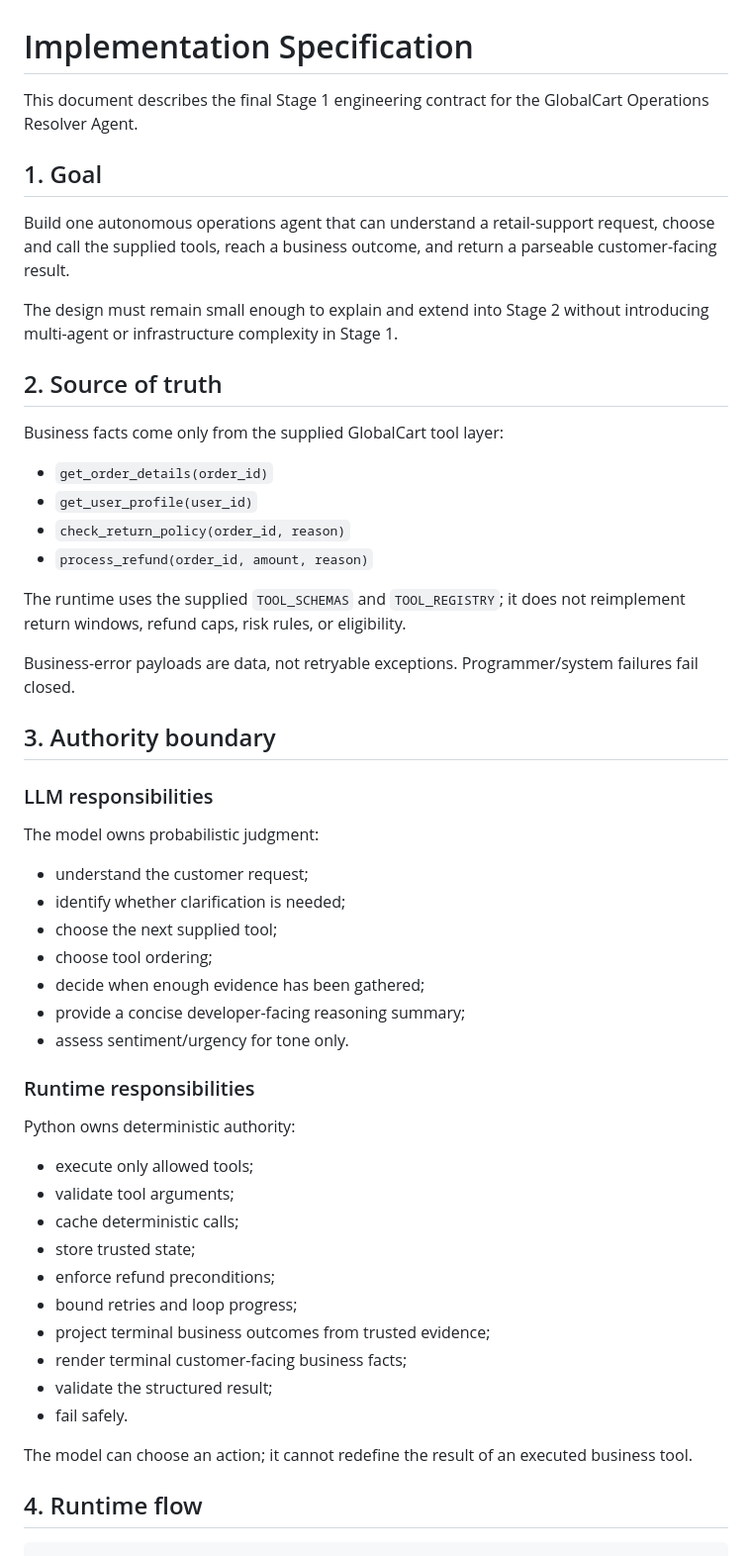
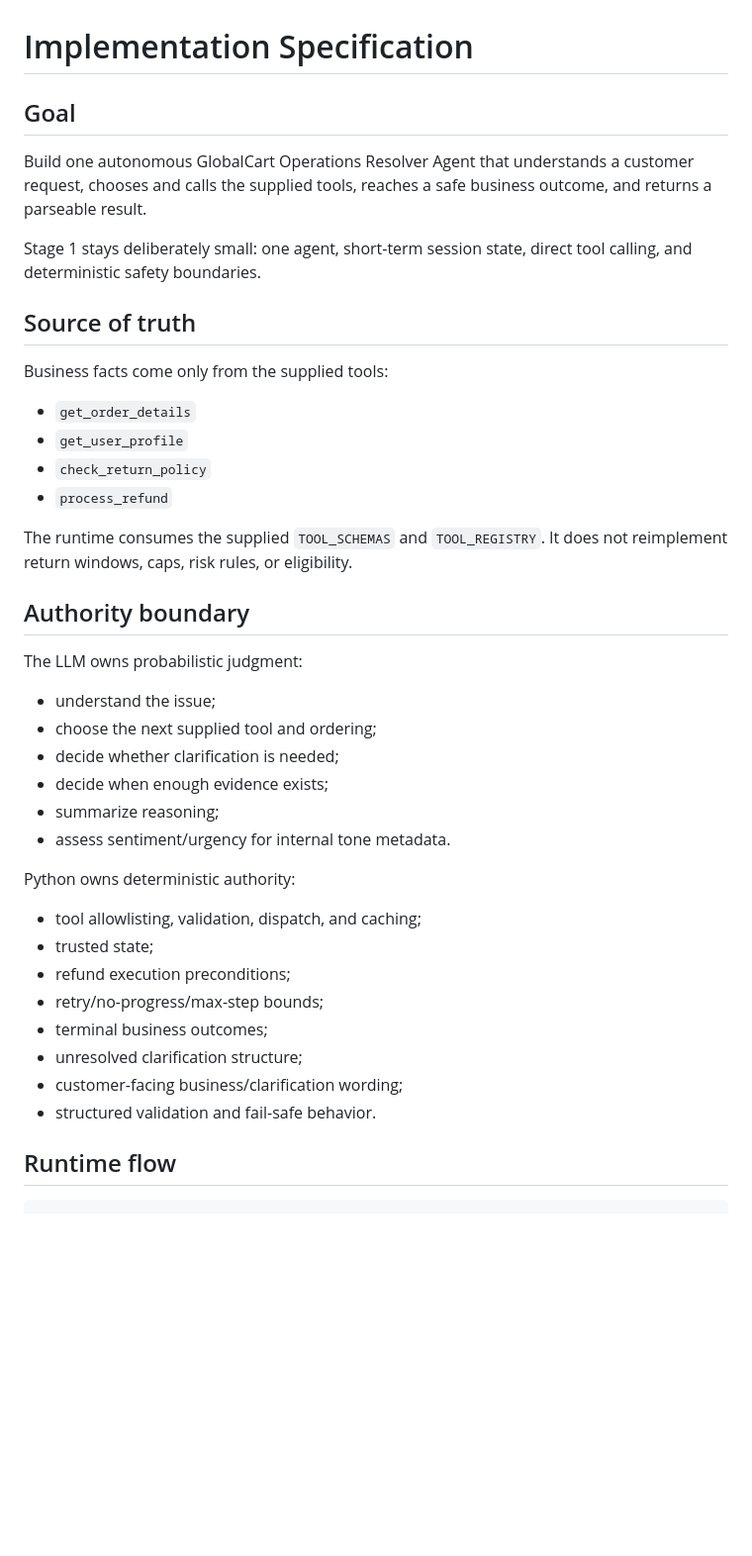
Before and after one commit to OfekYosef-D/place-il-quest4-globalcart-agent, a Markdown page: docs/IMPLEMENTATION_SPEC.md, the part around one of its changes. Shown at 99% size. GitHub-like rendering; blank space fills up the shorter version.

````diff
--- a/docs/IMPLEMENTATION_SPEC.md
+++ b/docs/IMPLEMENTATION_SPEC.md
@@ -1,58 +1,45 @@
 # Implementation Specification
 
-This document describes the final Stage 1 engineering contract for the GlobalCart Operations Resolver Agent.
+## Goal
 
-## 1. Goal
+Build one autonomous GlobalCart Operations Resolver Agent that understands a customer request, chooses and calls the supplied tools, reaches a safe business outcome, and returns a parseable result.
 
-Build one autonomous operations agent that can understand a retail-support request, choose and call the supplied tools, reach a business outcome, and return a parseable customer-facing result.
+Stage 1 stays deliberately small: one agent, short-term session state, direct tool calling, and deterministic safety boundaries.
 
-The design must remain small enough to explain and extend into Stage 2 without introducing multi-agent or infrastructure complexity in Stage 1.
+## Source of truth
 
-## 2. Source of truth
+Business facts come only from the supplied tools:
 
-Business facts come only from the supplied GlobalCart tool layer:
+- `get_order_details`
+- `get_user_profile`
+- `check_return_policy`
+- `process_refund`
 
-- `get_order_details(order_id)`
-- `get_user_profile(user_id)`
-- `check_return_policy(order_id, reason)`
-- `process_refund(order_id, amount, reason)`
+The runtime consumes the supplied `TOOL_SCHEMAS` and `TOOL_REGISTRY`. It does not reimplement return windows, caps, risk rules, or eligibility.
 
-The runtime uses the supplied `TOOL_SCHEMAS` and `TOOL_REGISTRY`; it does not reimplement return windows, refund caps, risk rules, or eligibility.
+## Authority boundary
 
-Business-error payloads are data, not retryable exceptions. Programmer/system failures fail closed.
+The LLM owns probabilistic judgment:
 
-## 3. Authority boundary
-
-### LLM responsibilities
-
-The model owns probabilistic judgment:
-
-- understand the customer request;
-- identify whether clarification is needed;
-- choose the next supplied tool;
-- choose tool ordering;
-- decide when enough evidence has been gathered;
-- provide a concise developer-facing reasoning summary;
-- assess sentiment/urgency for tone only.
-
-### Runtime responsibilities
+- understand the issue;
+- choose the next supplied tool and ordering;
+- decide whether clarification is needed;
+- decide when enough evidence exists;
+- summarize reasoning;
+- assess sentiment/urgency for internal tone metadata.
 
 Python owns deterministic authority:
 
-- execute only allowed tools;
-- validate tool arguments;
-- cache deterministic calls;
-- store trusted state;
-- enforce refund preconditions;
-- bound retries and loop progress;
-- project terminal business outcomes from trusted evidence;
-- render terminal customer-facing business facts;
-- validate the structured result;
-- fail safely.
+- tool allowlisting, validation, dispatch, and caching;
+- trusted state;
+- refund execution preconditions;
+- retry/no-progress/max-step bounds;
+- terminal business outcomes;
+- unresolved clarification structure;
+- customer-facing business/clarification wording;
+- structured validation and fail-safe behavior.
 
-The model can choose an action; it cannot redefine the result of an executed business tool.
-
-## 4. Runtime flow
+## Runtime flow
 
 ```text
 customer turn
````
Also changed, not shown: other parts of docs/IMPLEMENTATION_SPEC.md (+71 -195 lines).
